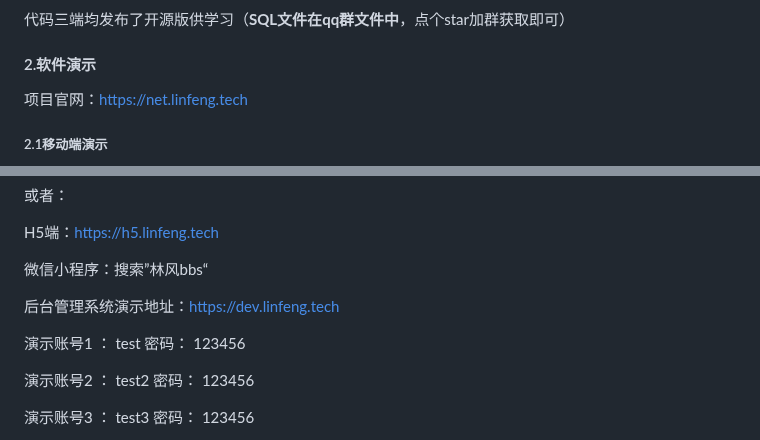
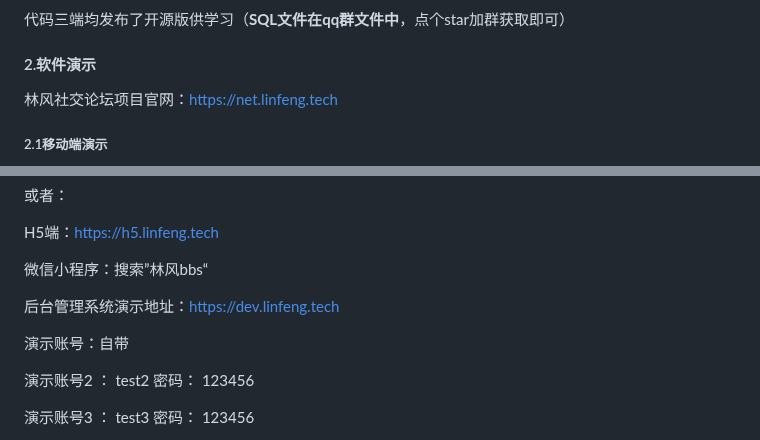
Before and after one commit to virus010101/linfeng-community, a Markdown page: README.md, 2 parts joined by grey strips. GitHub-like rendering.

```diff
--- a/README.md
+++ b/README.md
@@ -20,7 +20,7 @@
 
 #### 2.软件演示
 
-项目官网：https://net.linfeng.tech
+林风社交论坛项目官网：https://net.linfeng.tech
 
 ##### 2.1移动端演示
 
@@ -34,7 +34,7 @@ H5端：https://h5.linfeng.tech
 
 后台管理系统演示地址：https://dev.linfeng.tech
 
-演示账号1 ： test           密码：  123456
+演示账号：自带
 
 演示账号2 ： test2         密码：  123456
 
```
